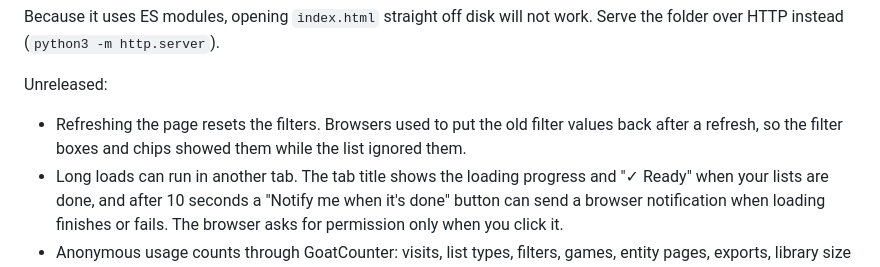
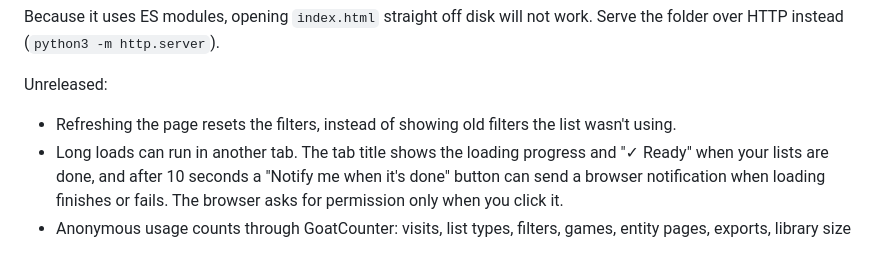
Before and after one commit to LastFMLists/lastfmlists, a Markdown page: README.md, the part around the change. GitHub-like rendering.

Commit message:
Shorten the README entry for the filter reset
Co-Authored-By: Claude Opus 5.5 <noreply@anthropic.com>
Claude-Session: https://claude.ai/code/session_01NvKzjmXz9Qo3PPgnfhzR7P

```diff
--- a/README.md
+++ b/README.md
@@ -27,7 +27,7 @@ work. Serve the folder over HTTP instead (`python3 -m http.server`).
 
 Unreleased:
 
-- Refreshing the page resets the filters. Browsers used to put the old filter values back after a refresh, so the filter boxes and chips showed them while the list ignored them.
+- Refreshing the page resets the filters, instead of showing old filters the list wasn't using.
 - Long loads can run in another tab. The tab title shows the loading progress and "✓ Ready" when your lists are done, and after 10 seconds a "Notify me when it's done" button can send a browser notification when loading finishes or fails. The browser asks for permission only when you click it.
 - Anonymous usage counts through GoatCounter: visits, list types, filters, games, entity pages, exports, library size ranges, and page and data load times as ranges. No usernames, names or scrobbles are sent.
 - Album covers in lists. Last.fm sends a cover with every scrobble, so most covers need no extra requests. Covers are saved with the rest of your data, and any that are missing are looked up when their row scrolls into view. Tracks use the cover of the album you played them from most, and artists use the cover of their most-played album.
```
